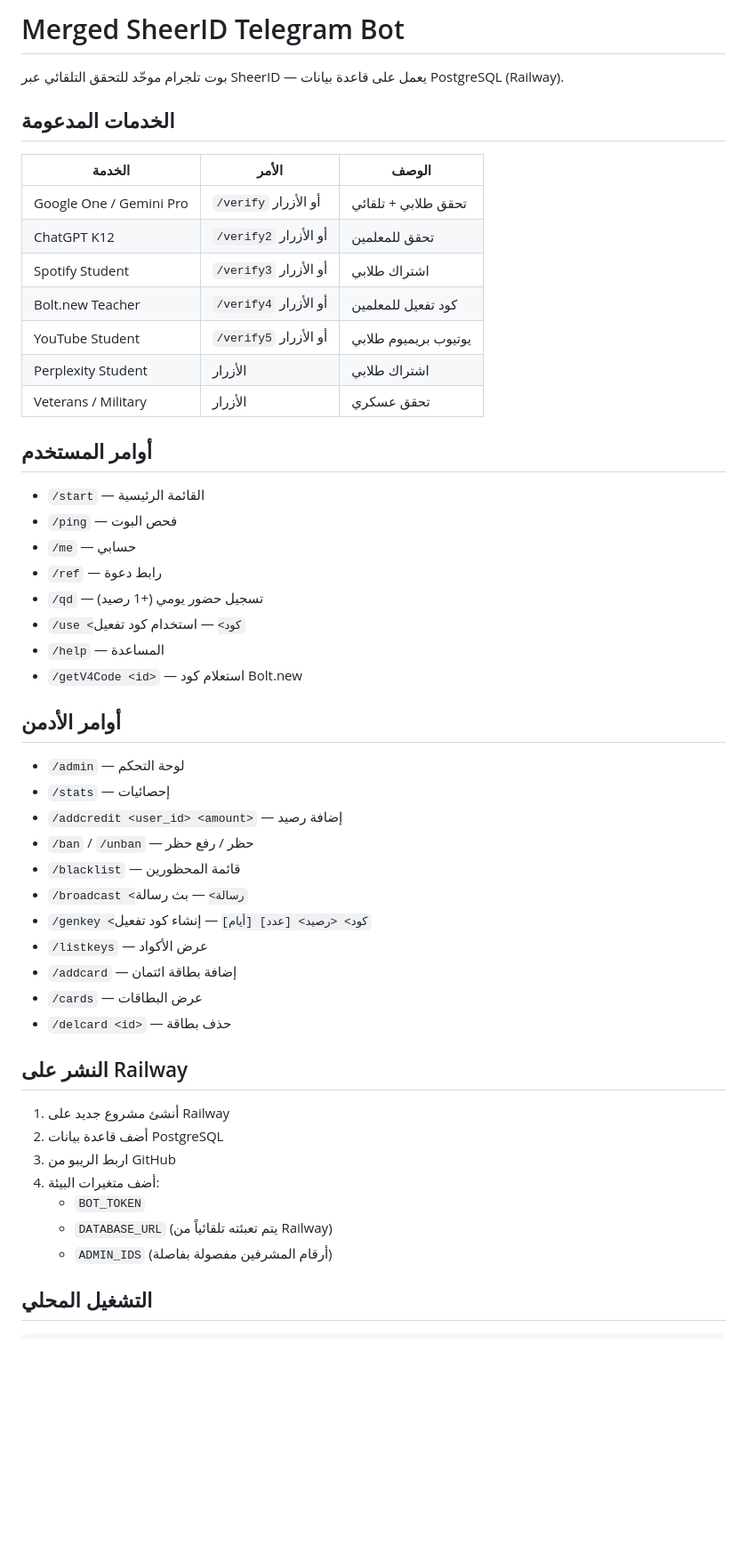
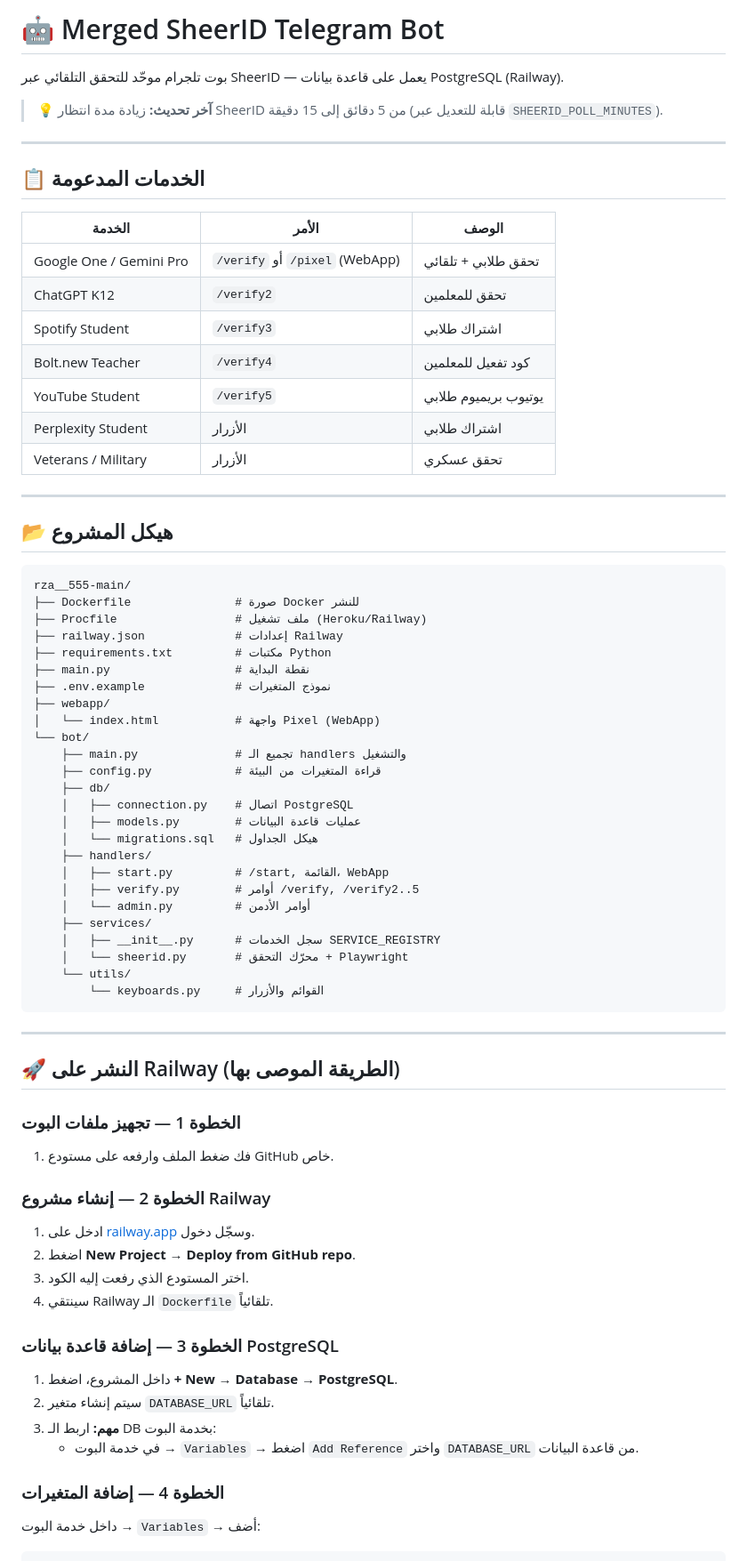
Before and after one commit to bdlyr1340-ai/rza__555, a Markdown page: README.md, the part around one of its changes. Shown at 89% size. GitHub-like rendering; blank space fills up the shorter version.

````diff
--- a/README.md
+++ b/README.md
@@ -1,52 +1,74 @@
-# Merged SheerID Telegram Bot
+# 🤖 Merged SheerID Telegram Bot
 
 بوت تلجرام موحّد للتحقق التلقائي عبر SheerID — يعمل على قاعدة بيانات PostgreSQL (Railway).
 
-## الخدمات المدعومة
+> 💡 **آخر تحديث:** زيادة مدة انتظار SheerID من 5 دقائق إلى 15 دقيقة (قابلة للتعديل عبر `SHEERID_POLL_MINUTES`).
+
+---
+
+## 📋 الخدمات المدعومة
 
 | الخدمة | الأمر | الوصف |
 |--------|-------|-------|
-| Google One / Gemini Pro | `/verify` أو الأزرار | تحقق طلابي + تلقائي |
-| ChatGPT K12 | `/verify2` أو الأزرار | تحقق للمعلمين |
-| Spotify Student | `/verify3` أو الأزرار | اشتراك طلابي |
-| Bolt.new Teacher | `/verify4` أو الأزرار | كود تفعيل للمعلمين |
-| YouTube Student | `/verify5` أو الأزرار | يوتيوب بريميوم طلابي |
+| Google One / Gemini Pro | `/verify` أو `/pixel` (WebApp) | تحقق طلابي + تلقائي |
+| ChatGPT K12 | `/verify2` | تحقق للمعلمين |
+| Spotify Student | `/verify3` | اشتراك طلابي |
+| Bolt.new Teacher | `/verify4` | كود تفعيل للمعلمين |
+| YouTube Student | `/verify5` | يوتيوب بريميوم طلابي |
 | Perplexity Student | الأزرار | اشتراك طلابي |
 | Veterans / Military | الأزرار | تحقق عسكري |
 
-## أوامر المستخدم
+---
 
-- `/start` — القائمة الرئيسية
-- `/ping` — فحص البوت
-- `/me` — حسابي
-- `/ref` — رابط دعوة
-- `/qd` — تسجيل حضور يومي (+1 رصيد)
-- `/use <كود>` — استخدام كود تفعيل
-- `/help` — المساعدة
-- `/getV4Code <id>` — استعلام كود Bolt.new
+## 📂 هيكل المشروع
 
-## أوامر الأدمن
+```
+rza__555-main/
+├── Dockerfile               # صورة Docker للنشر
+├── Procfile                 # ملف تشغيل (Heroku/Railway)
+├── railway.json             # إعدادات Railway
+├── requirements.txt         # مكتبات Python
+├── main.py                  # نقطة البداية
+├── .env.example             # نموذج المتغيرات
+├── webapp/
+│   └── index.html           # واجهة Pixel (WebApp)
+└── bot/
+    ├── main.py              # تجميع الـ handlers والتشغيل
+    ├── config.py            # قراءة المتغيرات من البيئة
+    ├── db/
+    │   ├── connection.py    # اتصال PostgreSQL
+    │   ├── models.py        # عمليات قاعدة البيانات
+    │   └── migrations.sql   # هيكل الجداول
+    ├── handlers/
+    │   ├── start.py         # /start, القائمة، WebApp
+    │   ├── verify.py        # أوامر /verify, /verify2..5
+    │   └── admin.py         # أوامر الأدمن
+    ├── services/
+    │   ├── __init__.py      # سجل الخدمات SERVICE_REGISTRY
+    │   └── sheerid.py       # محرّك التحقق + Playwright
+    └── utils/
+        └── keyboards.py     # القوائم والأزرار
+```
 
-- `/admin` — لوحة التحكم
-- `/stats` — إحصائيات
-- `/addcredit <user_id> <amount>` — إضافة رصيد
-- `/ban` / `/unban` — حظر / رفع حظر
-- `/blacklist` — قائمة المحظورين
-- `/broadcast <رسالة>` — بث رسالة
-- `/genkey <كود> <رصيد> [عدد] [أيام]` — إنشاء كود تفعيل
-- `/listkeys` — عرض الأكواد
-- `/addcard` — إضافة بطاقة ائتمان
-- `/cards` — عرض البطاقات
-- `/delcard <id>` — حذف بطاقة
+---
 
-## النشر على Railway
+## 🚀 النشر على Railway (الطريقة الموصى بها)
 
-1. أنشئ مشروع جديد على Railway
-2. أضف قاعدة بيانات PostgreSQL
-3. اربط الريبو من GitHub
-4. أضف متغيرات البيئة:
-   - `BOT_TOKEN`
-   - `DATABASE_URL` (يتم تعبئته تلقائياً من Railway)
-   - `ADMIN_IDS` (أرقام المشرفين مفصولة بفاصلة)
+### الخطوة 1 — تجهيز ملفات البوت
+1. فك ضغط الملف وارفعه على مستودع GitHub خاص.
 
-## التشغيل المحلي
+### الخطوة 2 — إنشاء مشروع Railway
+1. ادخل على [railway.app](https://railway.app) وسجّل دخول.
+2. اضغط **New Project → Deploy from GitHub repo**.
+3. اختر المستودع الذي رفعت إليه الكود.
+4. سينتقي Railway الـ `Dockerfile` تلقائياً.
+
+### الخطوة 3 — إضافة قاعدة بيانات PostgreSQL
+1. داخل المشروع، اضغط **+ New → Database → PostgreSQL**.
+2. سيتم إنشاء متغير `DATABASE_URL` تلقائياً.
+3. **مهم:** اربط الـ DB بخدمة البوت:
+   - في خدمة البوت → `Variables` → اضغط `Add Reference` واختر `DATABASE_URL` من قاعدة البيانات.
+
+### الخطوة 4 — إضافة المتغيرات
+داخل خدمة البوت → `Variables` → أضف:
+
````
Also changed, not shown: other parts of README.md (+102 -32 lines).
